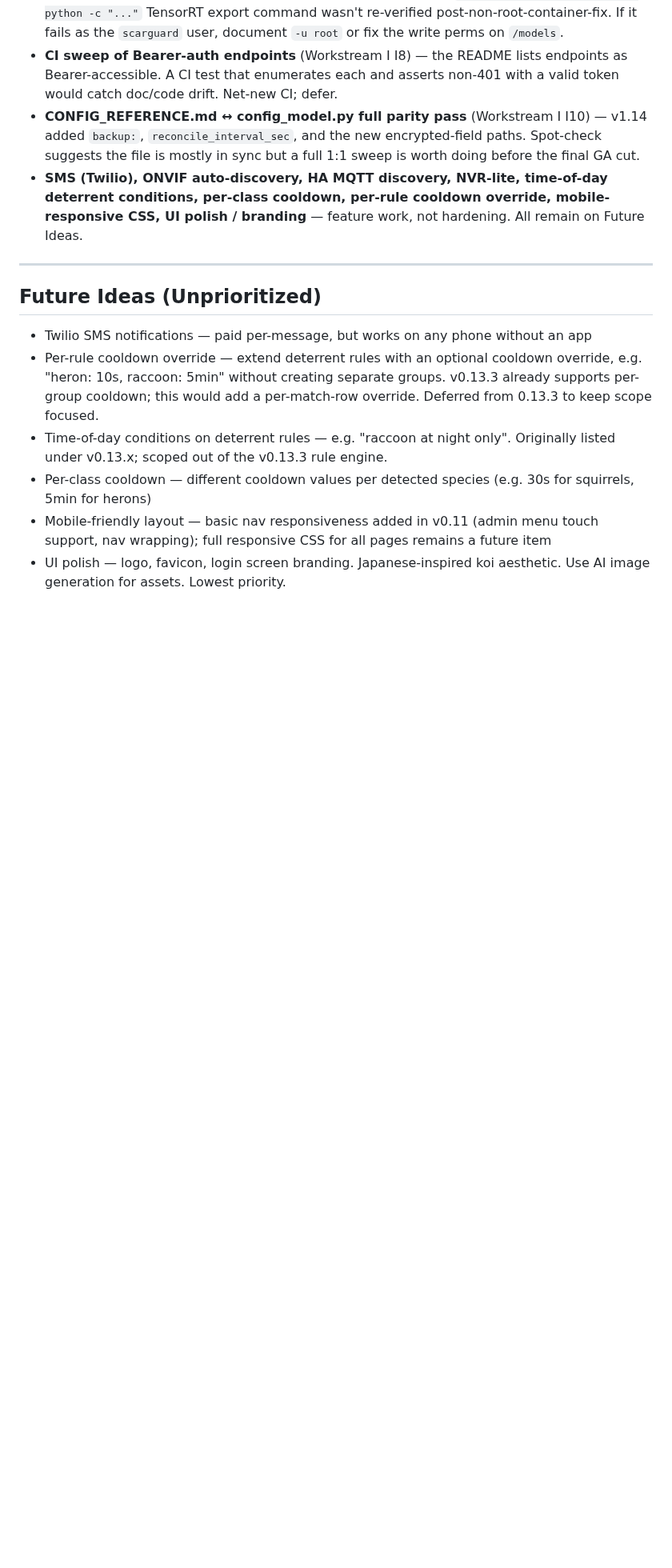
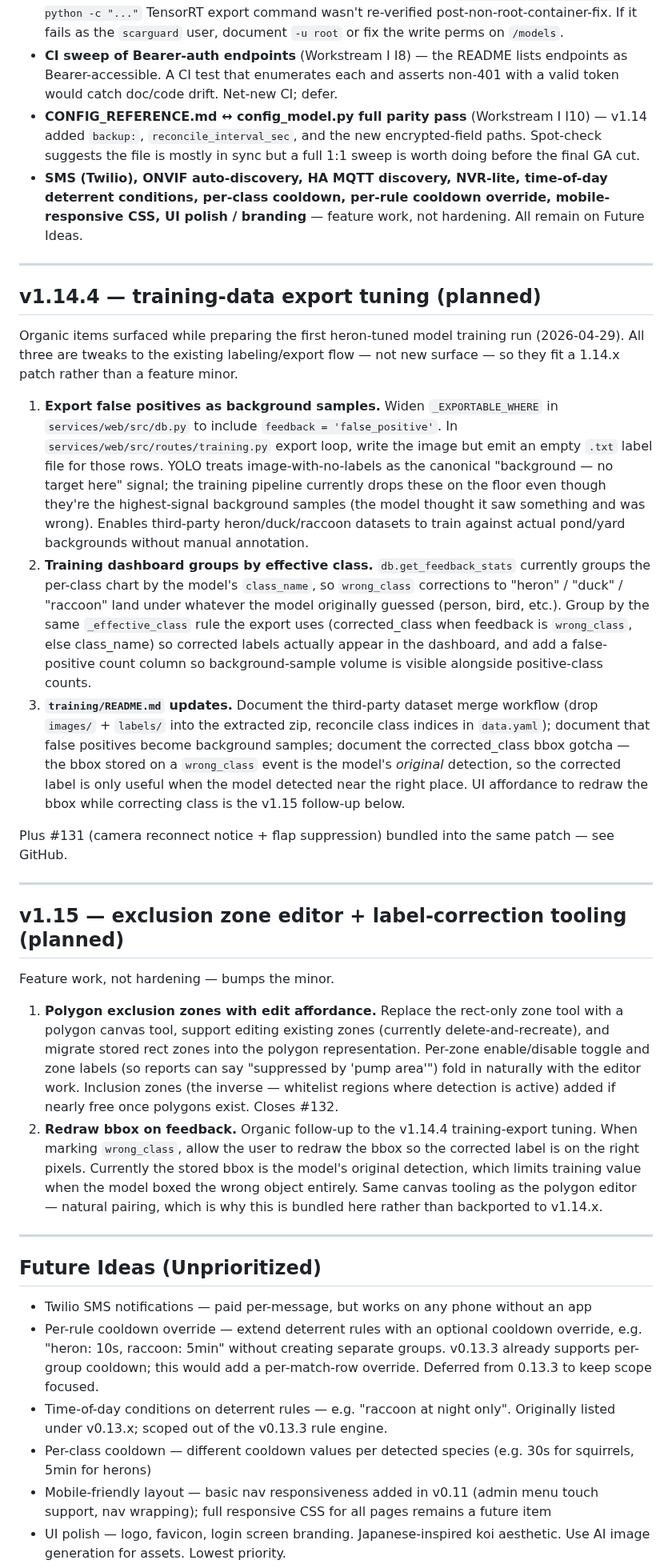
Before and after one commit to sentania-labs/scarguard, a Markdown page: ROADMAP.md, the part around the change. Shown at 80% size. Drawn GitHub-style; blank space fills up the shorter version.

Commit message:
docs(roadmap): plan v1.14.4 training-export tuning + v1.15 zone editor
v1.14.4 (planned, organic from 2026-04-29 heron-training prep):
- Export false positives as background samples (image with empty
  label file — YOLO's canonical "background, no target" signal)
- Training dashboard groups by effective class so heron/duck/raccoon
  corrections show up; false-positive count column added
- training/README.md updates: third-party dataset merge workflow,
  false-positives-as-backgrounds, corrected_class bbox gotcha
- Plus #131 (camera reconnect notice + flap suppression)

v1.15 (planned):
- Polygon exclusion zones with edit affordance + per-zone toggle +
  zone labels + optional inclusion zones (closes #132)
- Redraw bbox on feedback — bundles with polygon editor since
  same canvas tooling, addresses the corrected_class bbox gotcha

```diff
--- a/ROADMAP.md
+++ b/ROADMAP.md
@@ -352,6 +352,69 @@ silently dropped.
 
 ---
 
+## v1.14.4 — training-data export tuning (planned)
+
+Organic items surfaced while preparing the first heron-tuned model
+training run (2026-04-29). All three are tweaks to the existing
+labeling/export flow — not new surface — so they fit a 1.14.x patch
+rather than a feature minor.
+
+1. **Export false positives as background samples.** Widen
+   `_EXPORTABLE_WHERE` in `services/web/src/db.py` to include
+   `feedback = 'false_positive'`. In `services/web/src/routes/training.py`
+   export loop, write the image but emit an empty `.txt` label file for
+   those rows. YOLO treats image-with-no-labels as the canonical
+   "background — no target here" signal; the training pipeline currently
+   drops these on the floor even though they're the highest-signal
+   background samples (the model thought it saw something and was
+   wrong). Enables third-party heron/duck/raccoon datasets to train
+   against actual pond/yard backgrounds without manual annotation.
+2. **Training dashboard groups by effective class.**
+   `db.get_feedback_stats` currently groups the per-class chart by the
+   model's `class_name`, so `wrong_class` corrections to "heron" / "duck"
+   / "raccoon" land under whatever the model originally guessed (person,
+   bird, etc.). Group by the same `_effective_class` rule the export
+   uses (corrected_class when feedback is `wrong_class`, else
+   class_name) so corrected labels actually appear in the dashboard, and
+   add a false-positive count column so background-sample volume is
+   visible alongside positive-class counts.
+3. **`training/README.md` updates.** Document the third-party dataset
+   merge workflow (drop `images/` + `labels/` into the extracted zip,
+   reconcile class indices in `data.yaml`); document that false
+   positives become background samples; document the corrected_class
+   bbox gotcha — the bbox stored on a `wrong_class` event is the model's
+   *original* detection, so the corrected label is only useful when the
+   model detected near the right place. UI affordance to redraw the
+   bbox while correcting class is the v1.15 follow-up below.
+
+Plus #131 (camera reconnect notice + flap suppression) bundled into
+the same patch — see GitHub.
+
+---
+
+## v1.15 — exclusion zone editor + label-correction tooling (planned)
+
+Feature work, not hardening — bumps the minor.
+
+1. **Polygon exclusion zones with edit affordance.** Replace the
+   rect-only zone tool with a polygon canvas tool, support editing
+   existing zones (currently delete-and-recreate), and migrate stored
+   rect zones into the polygon representation. Per-zone enable/disable
+   toggle and zone labels (so reports can say "suppressed by 'pump
+   area'") fold in naturally with the editor work. Inclusion zones
+   (the inverse — whitelist regions where detection is active) added
+   if nearly free once polygons exist. Closes #132.
+2. **Redraw bbox on feedback.** Organic follow-up to the v1.14.4
+   training-export tuning. When marking `wrong_class`, allow the user
+   to redraw the bbox so the corrected label is on the right pixels.
+   Currently the stored bbox is the model's original detection, which
+   limits training value when the model boxed the wrong object
+   entirely. Same canvas tooling as the polygon editor — natural
+   pairing, which is why this is bundled here rather than backported
+   to v1.14.x.
+
+---
+
 ## Future Ideas (Unprioritized)
 
 - Twilio SMS notifications — paid per-message, but works on any phone without an app
```
